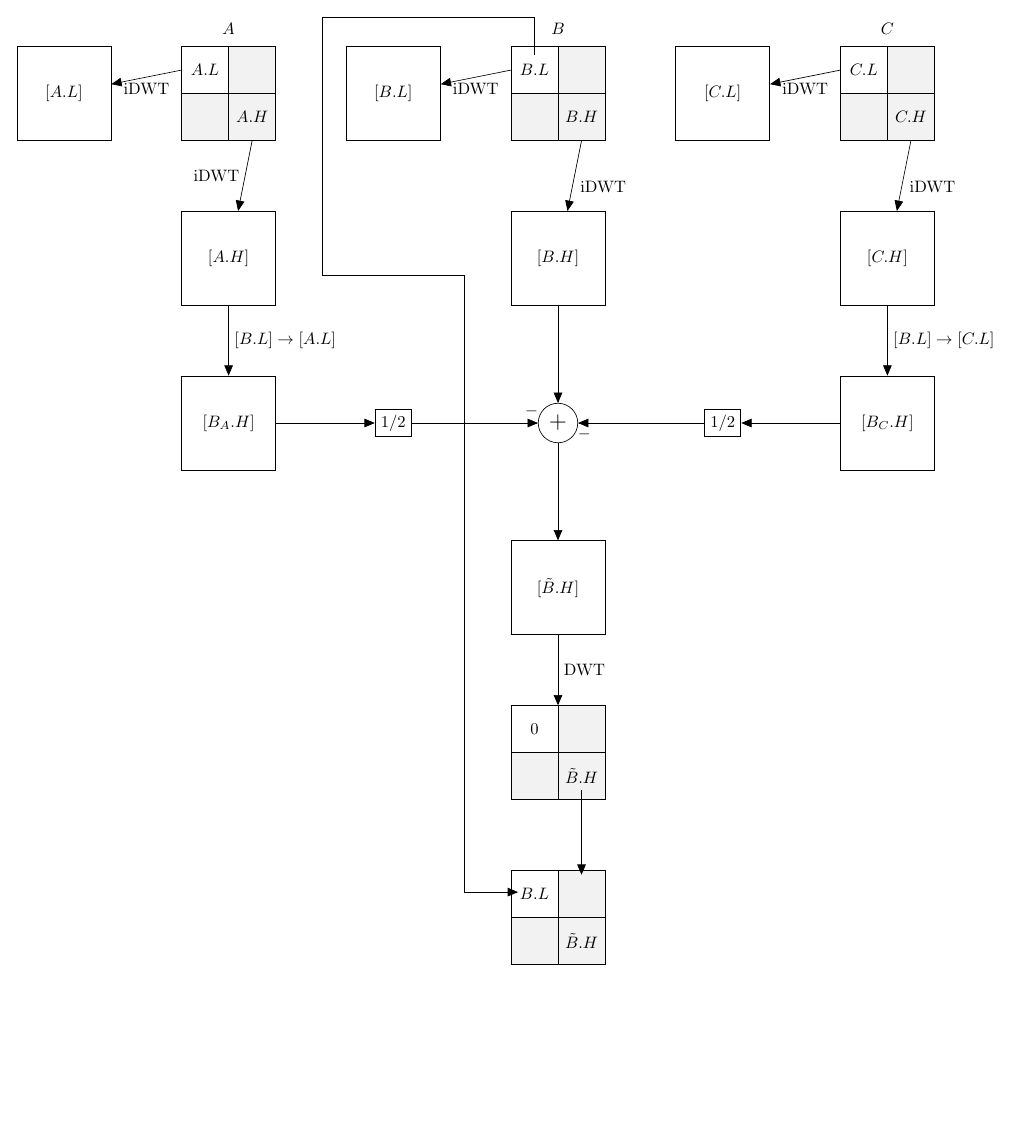
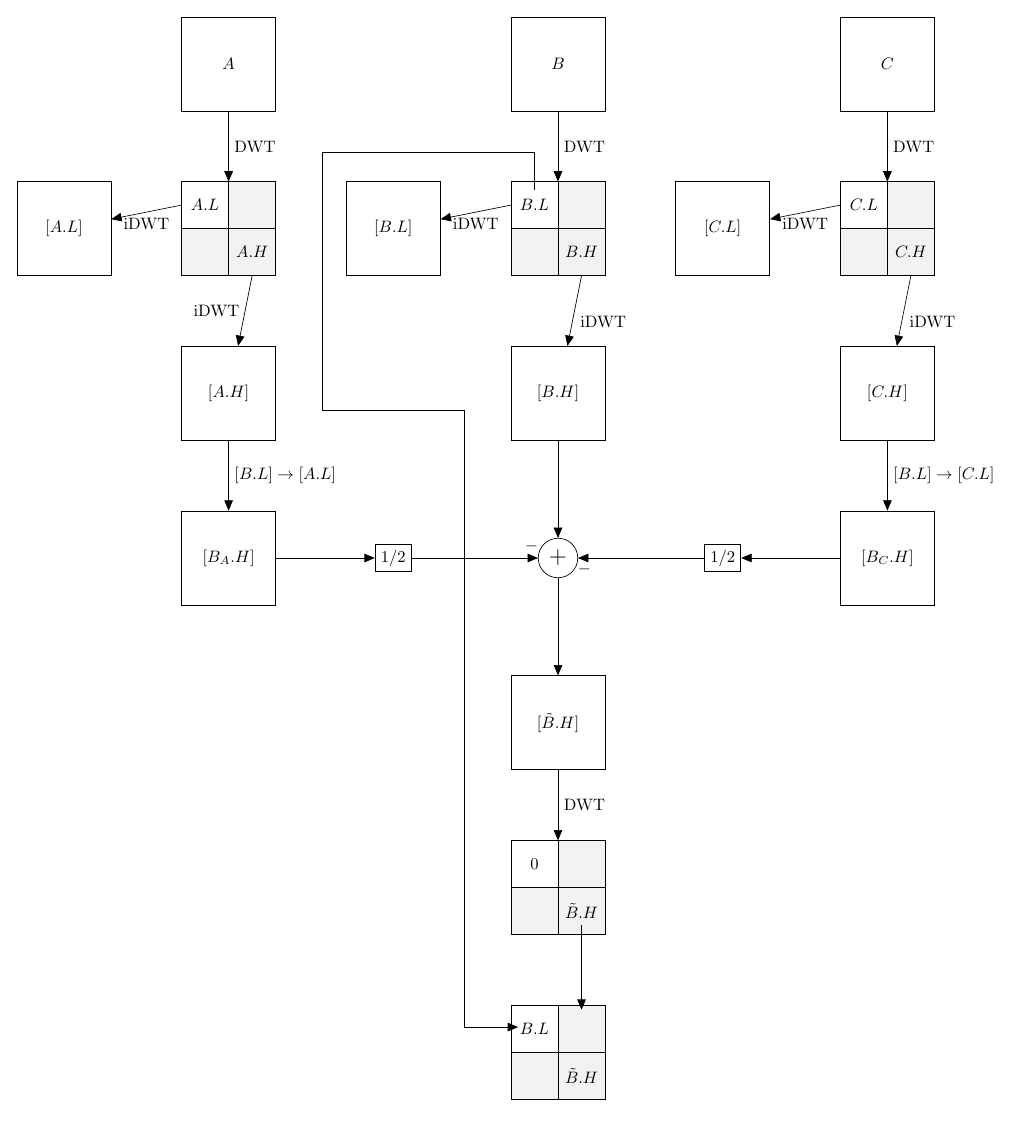
Before and after one commit to voyagerx3/MCDWT, a LaTeX figure (forward.tex): the whole page, the shorter picture padded with empty space. Compiled offline with pdfLaTeX.

```diff
--- a/forward.tex
+++ b/forward.tex
@@ -32,14 +32,14 @@
 
   \draw
   node [block] (AL) {$[A.L]$}
-  node [node distance=3.5cm, right of=AL, label=$A$] (DWTA) {\DWT{A.L}{A.H}}
+  node [node distance=3.5cm, right of=AL] (DWTA) {\DWT{A.L}{A.H}}
   node [block, right of=DWTA] (BL) {$[B.L]$}
-  node [node distance=3.5cm, right of=BL, label=$B$] (DWTB) {\DWT{B.L}{B.H}}
+  node [node distance=3.5cm, right of=BL] (DWTB) {\DWT{B.L}{B.H}}
   node [block, right of=DWTB] (CL) {$[C.L]$}
-  node [node distance=3.5cm, right of=CL, label=$C$] (DWTC) {\DWT{C.L}{C.H}}
-  %node [block, above of=DWTA] (A) {$A$}
-  %node [block, above of=DWTB] (B) {$B$}
-  %node [block, above of=DWTC] (C) {$C$}
+  node [node distance=3.5cm, right of=CL] (DWTC) {\DWT{C.L}{C.H}}
+  node [block, above of=DWTA] (A) {$A$}
+  node [block, above of=DWTB] (B) {$B$}
+  node [block, above of=DWTC] (C) {$C$}
   node [block, below of=DWTA] (AH) {$[A.H]$}
   node [block, below of=DWTB] (BH) {$[B.H]$}
   node [block, below of=DWTC] (CH) {$[C.H]$}
@@ -53,11 +53,11 @@
   node [node distance=3.5cm, below of=BHp2] (out) {\DWT{B.L}{\tilde{B}.H}}
   ;
 
-  %\draw [->] (A) -- node {DWT} ($(DWTA) + (0,1cm)$);
+  \draw [->] (A) -- node {DWT} ($(DWTA) + (0,1cm)$);
   \draw [->] ($(DWTA) + (-1cm,0.5cm)$) -- node[below] {iDWT} (AL);
-  %\draw [->] (B) -- node {DWT} ($(DWTB) + (0,1cm)$);
+  \draw [->] (B) -- node {DWT} ($(DWTB) + (0,1cm)$);
   \draw [->] ($(DWTB) + (-1cm,0.5cm)$) -- node[below] {iDWT} (BL);
-  %\draw [->] (C) -- node {DWT} ($(DWTC) + (0,1cm)$);
+  \draw [->] (C) -- node {DWT} ($(DWTC) + (0,1cm)$);
   \draw [->] ($(DWTC) + (-1cm,0.5cm)$) -- node[below] {iDWT} (CL);
   \draw [->] ($(DWTA) + (0.5cm,-1cm)$) -- node[left] {iDWT} (AH);
   \draw [->] ($(DWTB) + (0.5cm,-1cm)$) -- node {iDWT} (BH);
```
